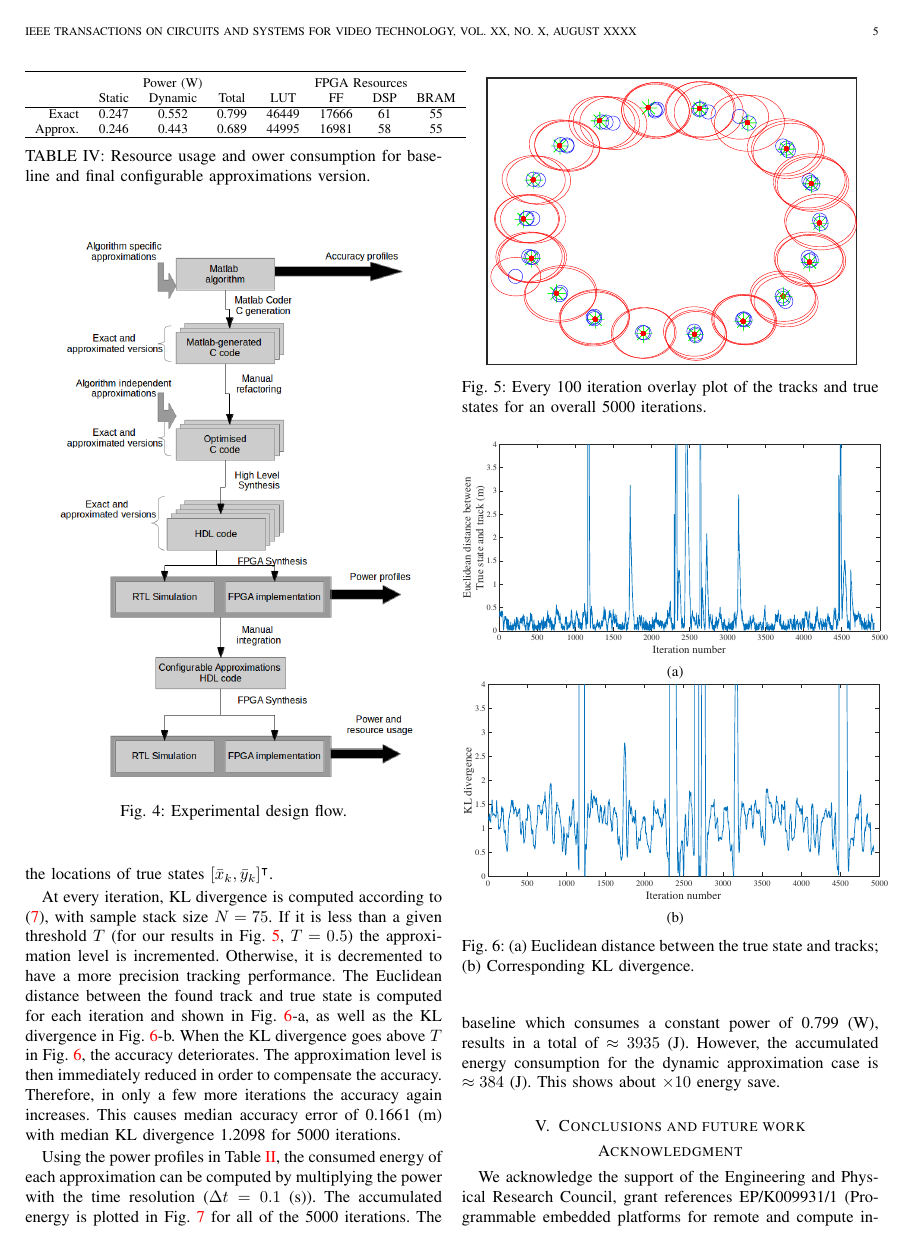
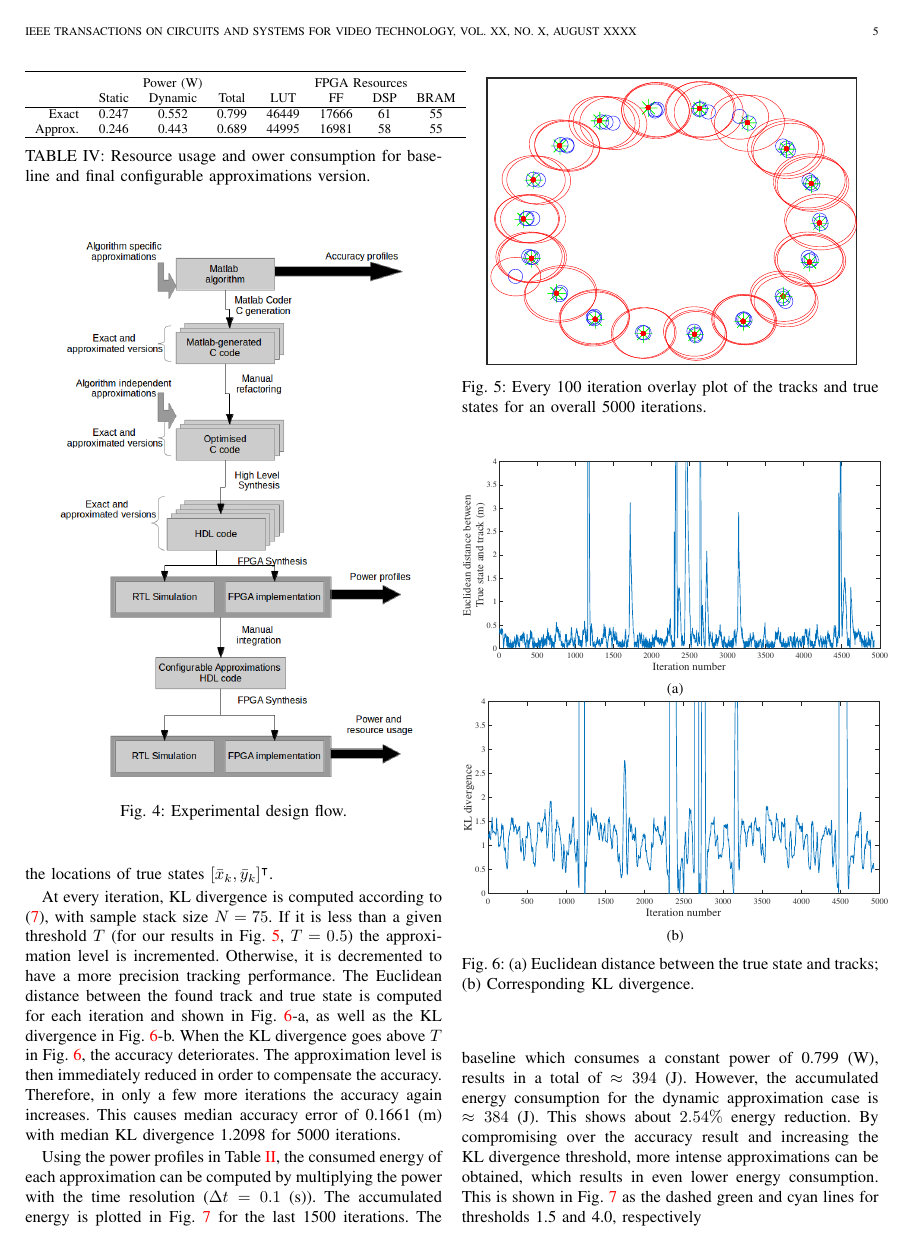
Before and after one commit to paulofrgarcia/ISP_paper, a LaTeX paper (ISP_approximate.tex, which reads tex/experiments.tex): page 5 of 6. Compiled offline with pdfLaTeX; a missing font is replaced by an installed copy or a similar font; a LaTeX package or settings file that is missing is left out.

Commit message:
Add files via upload

```diff
--- a/tex/experiments.tex
+++ b/tex/experiments.tex
@@ -162,12 +162,13 @@ At every iteration, KL divergence is computed according to (\ref{eq:KLDIV2}), wi
     \label{fig:KL_and_err}
 \end{figure}
 
-Using the power profiles in Table \ref{table:power_profiles_comb}, the consumed energy of each approximation can be computed by multiplying the power with the time resolution ($\Delta t = 0.1$ (s)). The accumulated energy is plotted in Fig. \ref{fig:Energy_res_acc} for all of the 5000 iterations.
-The baseline which consumes a constant power of 0.799 (W), results in a total of $\approx 3935$ (J). However, the accumulated energy consumption for the dynamic approximation case is $\approx 384$ (J). This shows about $\times 10$ energy save.
+Using the power profiles in Table \ref{table:power_profiles_comb}, the consumed energy of each approximation can be computed by multiplying the power with the time resolution ($\Delta t = 0.1$ (s)). The accumulated energy is plotted in Fig. \ref{fig:Energy_res_acc} for the last 1500 iterations.
+The baseline which consumes a constant power of 0.799 (W), results in a total of $\approx 394$ (J). However, the accumulated energy consumption for the dynamic approximation case is $\approx 384$ (J). This shows about $2.54 \%$ energy reduction.
+By compromising over the accuracy result and increasing the KL divergence threshold, more intense approximations can be obtained, which results in even lower energy consumption. This is shown in Fig.~\ref{fig:Energy_res_acc} as the dashed green and cyan lines for thresholds 1.5 and 4.0, respectively
 
 \begin{figure}[tb]
   \centering
   \includegraphics[width=1\columnwidth]{img/Energy_cropped.eps}
-  \caption{Accumulated energy consumption for the baseline (no approximation) and dynamic approximation, in red and blue, respectively.}
+  \caption{Accumulated energy consumption for the baseline (no approximation) and dynamic approximations, with three different KL divergence thresholds.}
   \label{fig:Energy_res_acc}
 \end{figure}
```
